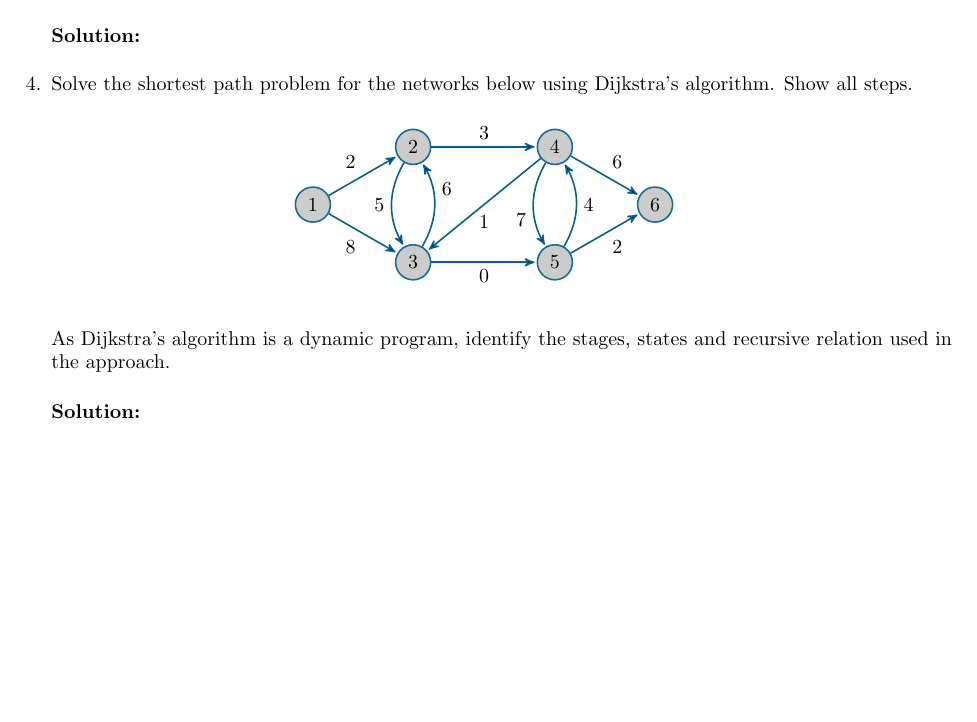
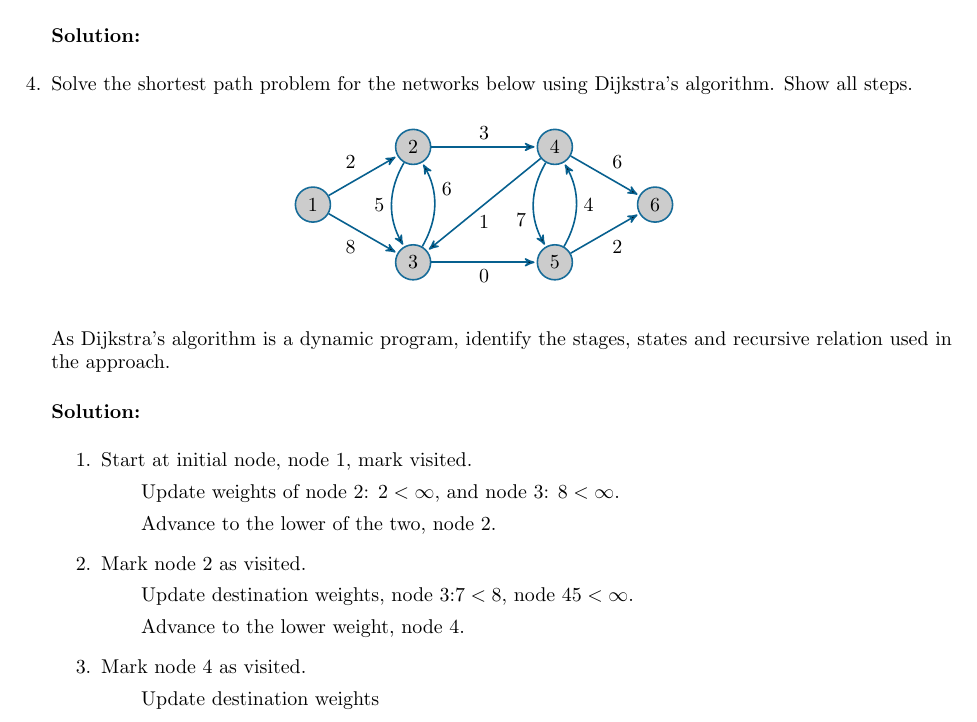
Before and after one commit to bhosley/Schoolwork, a LaTeX problem sheet (2022Q4 - Mathematical Programming/HW6/Assignment 6 - Hosley.tex): part of page 3 of 3, cut so that both start at the same text, the shorter picture padded with empty space. Compiled offline with pdfLaTeX.

Commit message:
Update Assignment 6 - Hosley.tex

```diff
--- a/2022Q4 - Mathematical Programming/HW6/Assignment 6 - Hosley.tex
+++ b/2022Q4 - Mathematical Programming/HW6/Assignment 6 - Hosley.tex
@@ -284,6 +283,18 @@ Solve the shortest path problem for the networks below using Dijkstra’s algori
 As Dijkstra’s algorithm is a dynamic program, identify the stages, states and recursive relation used in the approach.
 
 \begin{solution}
+	\begin{enumerate}
+		\item Start at initial node, node 1, mark visited.
+		\subitem Update weights of node 2: \(2<\infty\), and node 3: \(8<\infty\).
+		\subitem Advance to the lower of the two, node 2.
+
+		\item Mark node 2 as visited.
+		\subitem Update destination weights, node 3:\(7<8\), node 4\(5<\infty\).
+		\subitem Advance to the lower weight, node 4.
+
+		\item  Mark node 4 as visited.
+		\subitem Update destination weights
+	\end{enumerate}
 \end{solution}
 
 
```
Also changed, not shown: 2022Q4 - Mathematical Programming/HW6/Assignment 6 - Hosley.tex (1 more changed lines).
